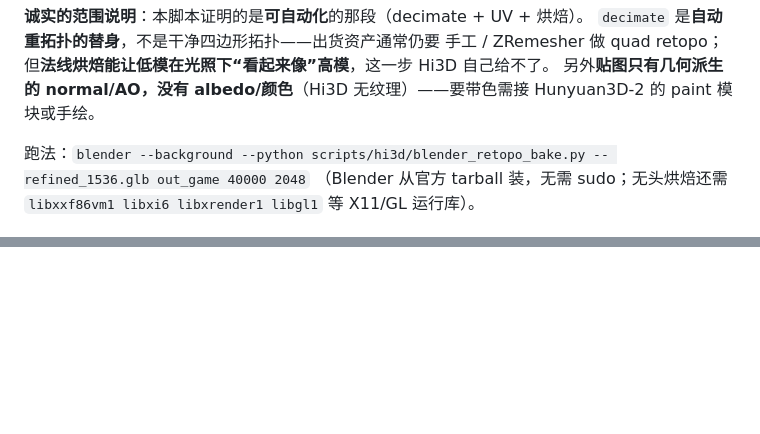
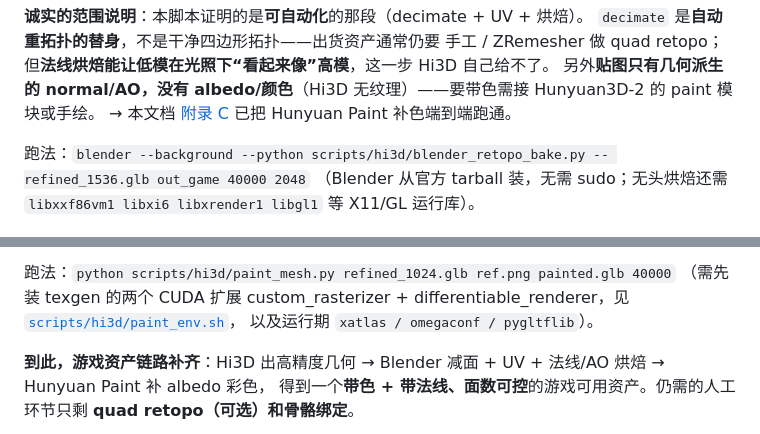
Before and after one commit to liangruibupt/oss-image-models-lab, a Markdown page: docs/HI3D_eval.md, 2 parts joined by grey strips. Drawn GitHub-style; blank space fills up the shorter version.

```diff
--- a/docs/HI3D_eval.md
+++ b/docs/HI3D_eval.md
@@ -222,6 +222,7 @@ Hi3D 把“从图到高精度几何”这一步自动化了：**越是只要几
 `decimate` 是**自动重拓扑的替身**，不是干净四边形拓扑——出货资产通常仍要
 手工 / ZRemesher 做 quad retopo；但**法线烘焙能让低模在光照下“看起来像”高模**，这一步 Hi3D 自己给不了。
 另外**贴图只有几何派生的 normal/AO，没有 albedo/颜色**（Hi3D 无纹理）——要带色需接 Hunyuan3D-2 的 paint 模块或手绘。
+→ 本文档 [附录 C](#附录-c给-hi3d-游戏低模补颜色贴图hunyuan3d-2-paint实测) 已把 Hunyuan Paint 补色端到端跑通。
 
 跑法：`blender --background --python scripts/hi3d/blender_retopo_bake.py -- refined_1536.glb out_game 40000 2048`
 （Blender 从官方 tarball 装，无需 sudo；无头烘焙还需 `libxxf86vm1 libxi6 libxrender1 libgl1` 等 X11/GL 运行库）。
@@ -230,0 +270,6 @@ Hi3D 把“从图到高精度几何”这一步自动化了：**越是只要几
+跑法：`python scripts/hi3d/paint_mesh.py refined_1024.glb ref.png painted.glb 40000`
+（需先装 texgen 的两个 CUDA 扩展 custom_rasterizer + differentiable_renderer，见 [`scripts/hi3d/paint_env.sh`](../scripts/hi3d/paint_env.sh)，
+以及运行期 `xatlas / omegaconf / pygltflib`）。
+
+**到此，游戏资产链路补齐**：Hi3D 出高精度几何 → Blender 减面 + UV + 法线/AO 烘焙 → Hunyuan Paint 补 albedo 彩色，
+得到一个**带色 + 带法线、面数可控**的游戏可用资产。仍需的人工环节只剩 **quad retopo（可选）和骨骼绑定**。
```
Also changed, not shown: other parts of docs/HI3D_eval.md (+38 -0 lines), assets/hi3d/paint/albedo_thumb.png (added), assets/hi3d/paint/painted_preview.png (added), 1 other file.
